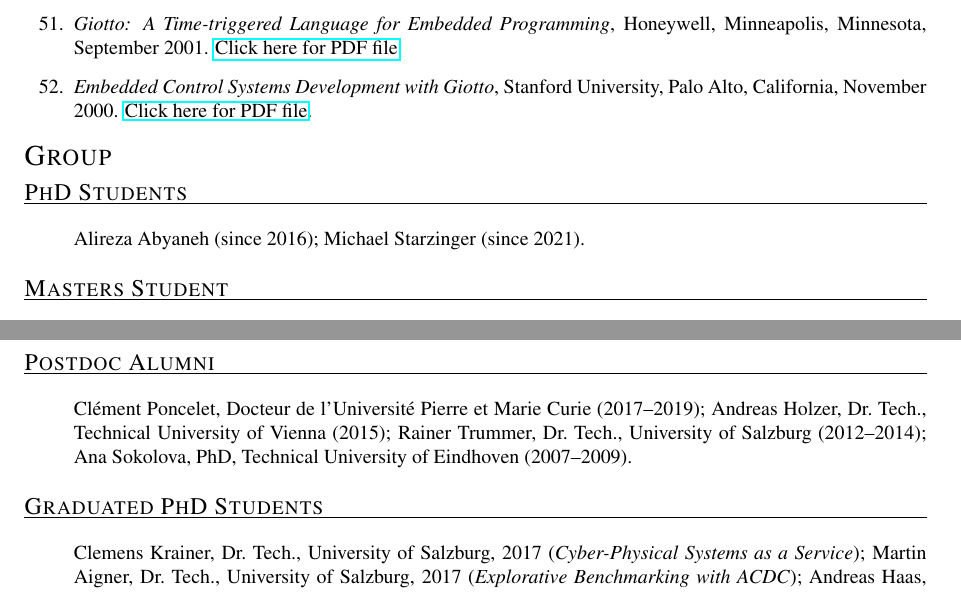
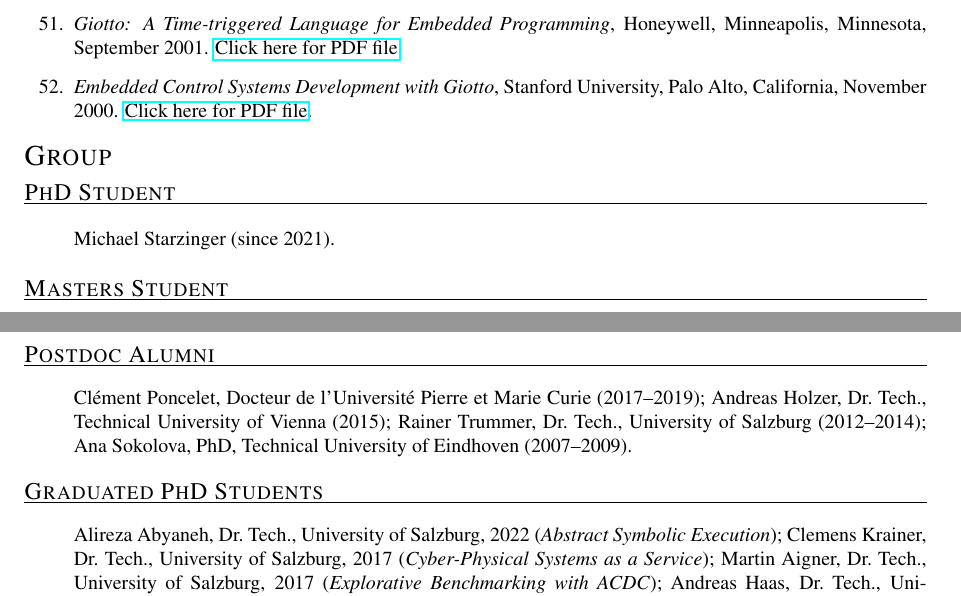
Before and after one commit to ckirsch/ckirsch.github.com, a LaTeX document (ck.tex, which reads group.tex): two parts of pages 13 and 14 of 20, joined at a grey line, cut so that both start at the same text. Compiled offline with pdfLaTeX.

Commit message:
Ali graduated!

```diff
--- a/group.tex
+++ b/group.tex
@@ -1,7 +1,6 @@
-\mycvitem{PhD Students}{%
+\mycvitem{PhD Student}{%
 \begin{itemize}
 \item[]
-Alireza Abyaneh (since 2016);
 Michael Starzinger (since 2021).
 \end{itemize}
 }
@@ -33,6 +32,8 @@ Ana Sokolova, PhD, Technical University of Eindhoven (2007--2009).
 \mycvitem{Graduated PhD Students}{%
 \begin{itemize}
 \item[]
+Alireza Abyaneh, Dr.~Tech., University of Salzburg, 2022
+(\emph{Abstract Symbolic Execution});
 Clemens Krainer, Dr.~Tech., University of Salzburg, 2017
 (\emph{Cyber-Physical Systems as a Service});
 Martin Aigner, Dr.~Tech., University of Salzburg, 2017
```
Also changed, not shown: 1 other file.
